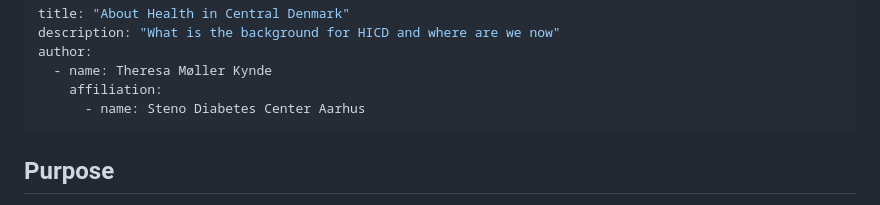
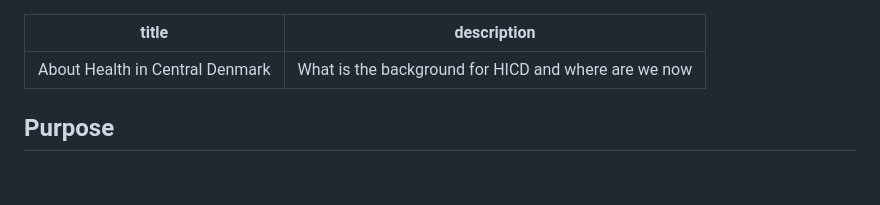
Before and after one commit to steno-aarhus/hicd, a Markdown page: hicd/index.md, the part around the change. Rendered like a GitHub page; blank space fills up the shorter version.

```diff
--- a/hicd/index.md
+++ b/hicd/index.md
@@ -1,10 +1,6 @@
 ---
 title: "About Health in Central Denmark"
 description: "What is the background for HICD and where are we now"
-author:
-  - name: Theresa Møller Kynde
-    affiliation:
-      - name: Steno Diabetes Center Aarhus
 ---
 ## Purpose
 The aim of the Health in Central Denmark cohort (HICD) is to achieve more knowledge about health and burden of disease among persons with diabetes and other chronic diseases and to follow this cohort on questionnaire and register data for development of disease and complications to diabetes over a ten-year period.
```
